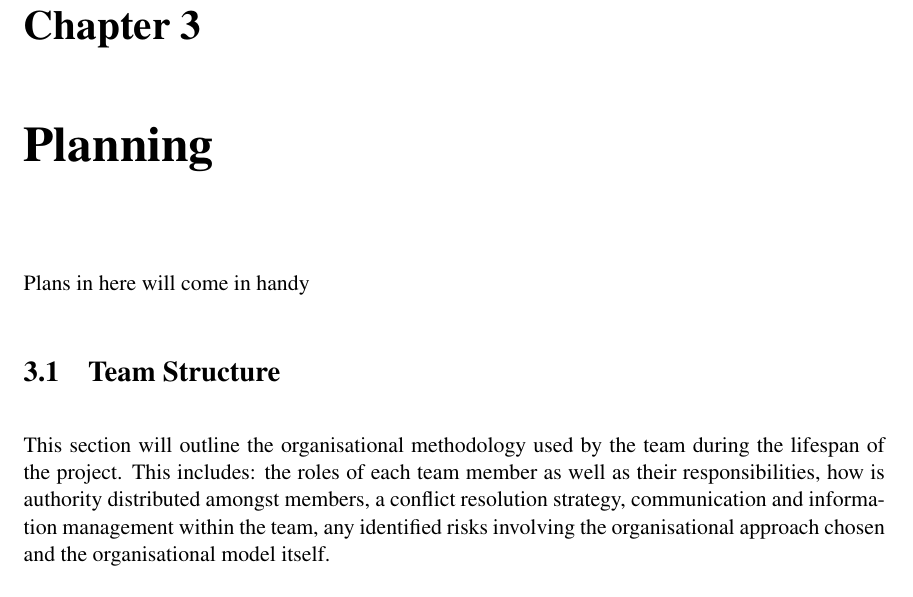
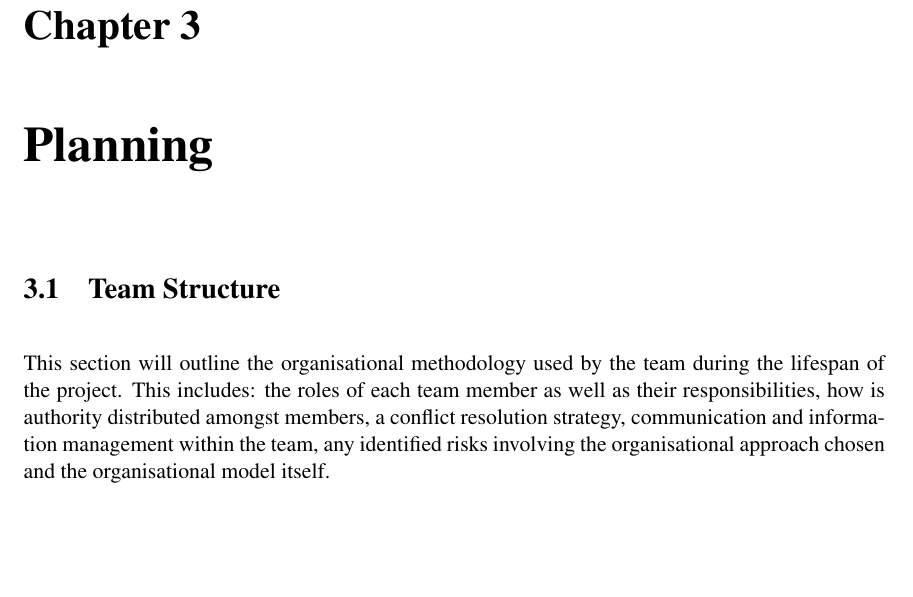
Before and after one commit to allyjweir/dissertation-teamt-tp3, a LaTeX thesis (example.tex): part of page 15 of 56, cut so that both start at the same text, the shorter picture padded with empty space. Compiled offline with pdfLaTeX.

Commit message:
Small tweaks I made before Scouts and can't remember what they're about now

```diff
--- a/example.tex
+++ b/example.tex
@@ -164,8 +164,6 @@ The team took the decision to use the Buzz JavaScript library as it was exactly
 %==============================================================================
 \chapter{Planning}
 \label{Planning}
-
-Plans in here will come in handy
 
 \section{Team Structure}This section will outline the organisational methodology used by the team during the lifespan of the project. This includes: the roles of each team member as well as their responsibilities, how is authority distributed amongst members, a conflict resolution strategy, communication and information management within the team, any identified risks involving the organisational approach chosen and the organisational model itself.
 
```
